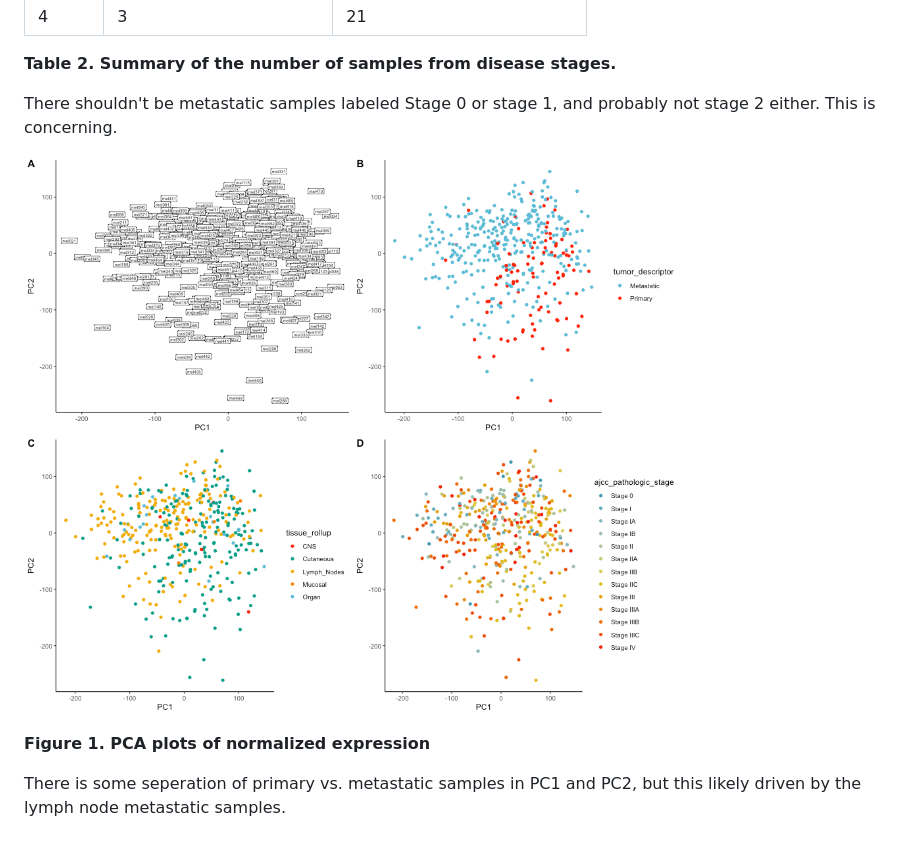
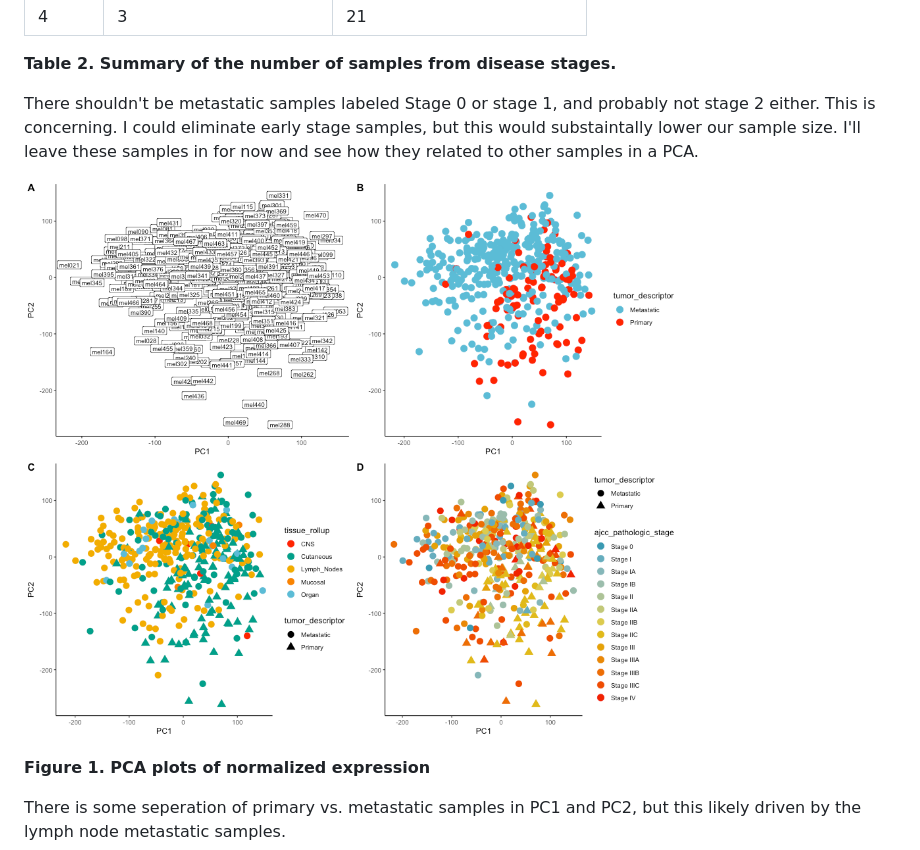
Before and after one commit to SciOmics/TCGA_Melanoma_RNASeq, a Markdown page: README.md, the part around the change. Drawn GitHub-style; pictures changed too: outputs/plots/pca_plots.png.

Commit message:
updated PCA plots with shapes

```diff
--- a/README.md
+++ b/README.md
@@ -37,9 +37,7 @@ There shouldn't be "Primary" samples from non-cutaneous tissues. These are misla
 
 **Table 2. Summary of the number of samples from disease stages.**
 
-There shouldn't be metastatic samples labeled Stage 0 or stage 1, and probably not stage 2 either. This is concerning.
-
-
+There shouldn't be metastatic samples labeled Stage 0 or stage 1, and probably not stage 2 either. This is concerning. I could eliminate early stage samples, but this would substaintally lower our sample size. I'll leave these samples in for now and see how they related to other samples in a PCA.
 
 
 ![alt_text](https://github.com/SciOmics/TCGA_Melanoma_RNASeq/blob/main/outputs/plots/pca_plots.png?raw=true)
```
